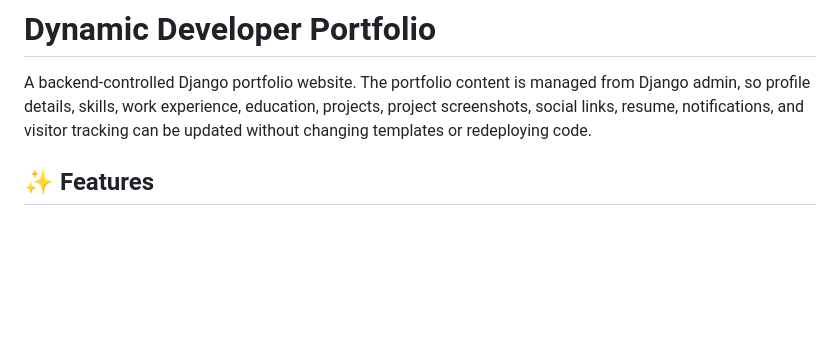
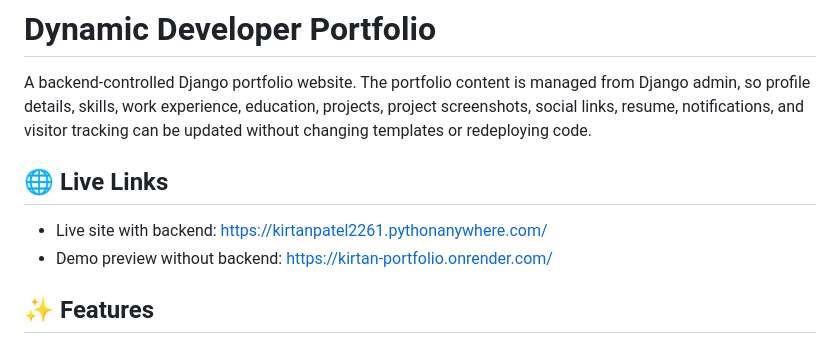
Before and after one commit to kirtan226/developer-portfolio, a Markdown page: README.md, the part around the change. Rendered like a GitHub page; blank space fills up the shorter version.

```diff
--- a/README.md
+++ b/README.md
@@ -1,6 +1,11 @@
 # Dynamic Developer Portfolio
 
 A backend-controlled Django portfolio website. The portfolio content is managed from Django admin, so profile details, skills, work experience, education, projects, project screenshots, social links, resume, notifications, and visitor tracking can be updated without changing templates or redeploying code.
+
+## 🌐 Live Links
+
+- Live site with backend: [https://kirtanpatel2261.pythonanywhere.com/](https://kirtanpatel2261.pythonanywhere.com/)
+- Demo preview without backend: [https://kirtan-portfolio.onrender.com/](https://kirtan-portfolio.onrender.com/)
 
 ## ✨ Features
 
```
